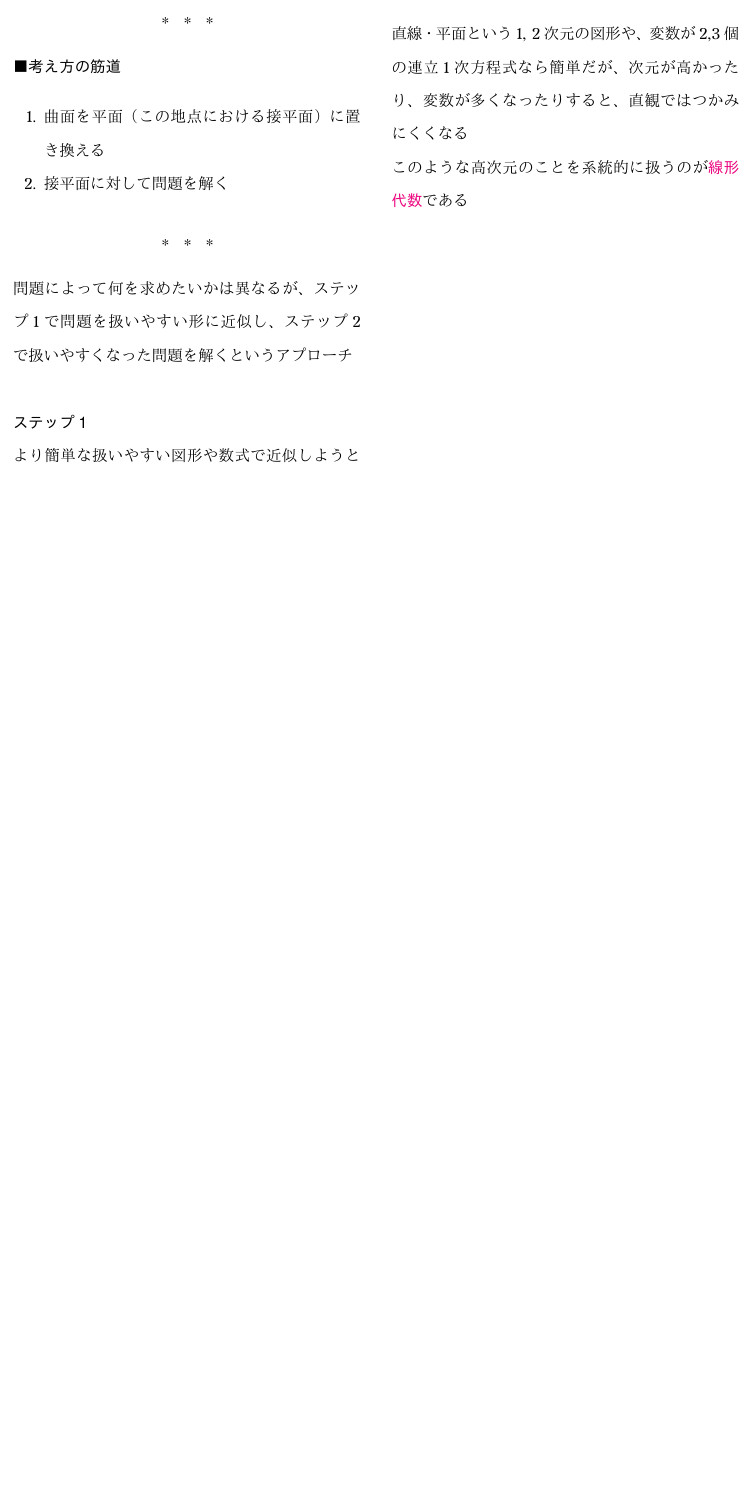
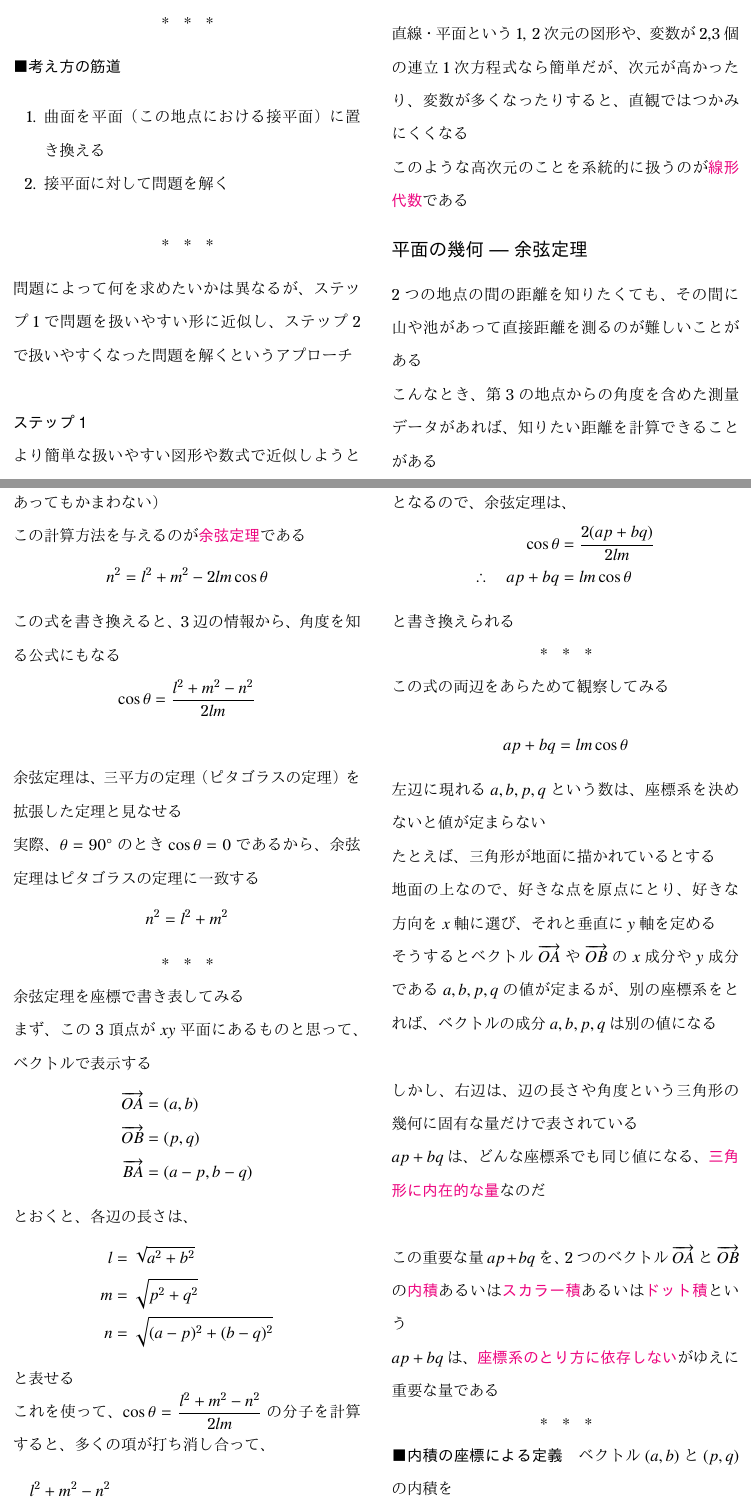
Before and after one commit to tetracalibers/latex-notes, a LaTeX document (book_jiriki_calc.tex, which reads book_jiriki_calc/section_5-3-4--5-3-8.tex): part of page 40 of 40 before the commit and two parts of pages 40 and 41 of 42 after it, the two joined at a grey line, cut so that both start at the same text, the shorter picture padded with empty space. The pictures show the PDF file out/book_jiriki_calc.pdf that the author committed with the source.

Commit message:
add note 5.3.4

```diff
--- /dev/null
+++ b/book_jiriki_calc/section_5-3-4--5-3-8.tex
@@ -0,0 +1,130 @@
+\documentclass[../book_jiriki_calc]{subfiles}
+
+\begin{document}
+
+\section{平面の幾何 --- 余弦定理}
+
+2つの地点の間の距離を知りたくても、その間に山や池があって直接距離を測るのが難しいことがある
+
+こんなとき、第3の地点からの角度を含めた測量データがあれば、知りたい距離を計算できることがある
+
+\sectionline
+
+AB間の距離$n$は、別の2つの辺の長さ$l,\,m$とその間の角度$\theta$から計算できる（AとBの間に池があってもかまわない）
+
+この計算方法を与えるのが\keyword{余弦定理}である
+\begin{equation*}
+  n^2 = l^2 + m^2 - 2lm\cos\theta
+\end{equation*}
+この式を書き換えると、3辺の情報から、角度を知る公式にもなる
+\begin{equation*}
+  \cos\theta = \frac{l^2 + m^2 - n^2}{2lm}
+\end{equation*}
+
+\vskip\baselineskip
+
+余弦定理は、三平方の定理（ピタゴラスの定理）を拡張した定理と見なせる
+
+実際、$\theta = 90^\circ$のとき$\cos\theta = 0$であるから、余弦定理はピタゴラスの定理に一致する
+\begin{equation*}
+  n^2 = l^2 + m^2
+\end{equation*}
+
+\sectionline
+
+余弦定理を座標で書き表してみる
+
+まず、この3頂点が$xy$平面にあるものと思って、ベクトルで表示する
+\begin{align*}
+  \overrightarrow{OA} & = (a,b)     \\
+  \overrightarrow{OB} & = (p,q)     \\
+  \overrightarrow{BA} & = (a-p,b-q)
+\end{align*}
+とおくと、各辺の長さは、
+\begin{align*}
+  l & = \sqrt{a^2 + b^2}         \\
+  m & = \sqrt{p^2 + q^2}         \\
+  n & = \sqrt{(a-p)^2 + (b-q)^2}
+\end{align*}
+と表せる
+
+これを使って、$\cos\theta = \dfrac{l^2 + m^2 - n^2}{2lm}$の分子を計算すると、多くの項が打ち消し合って、
+\begin{multline*}
+  l^2 + m^2 - n^2 \\ = a^2 + b^2 + p^2 + q^2 - ((a-p)^2 - (b-q)^2)
+  \\ = 2ap + 2bq
+\end{multline*}
+となるので、余弦定理は、
+\begin{align}
+  \cos\theta               & = \dfrac{2(ap+bq)}{2lm} \\
+  \therefore \quad ap + bq & = lm\cos\theta
+\end{align}
+と書き換えられる
+
+\sectionline
+
+この式の両辺をあらためて観察してみる
+
+\begin{equation*}
+  ap + bq = lm\cos\theta
+\end{equation*}
+
+左辺に現れる$a, b, p, q$という数は、座標系を決めないと値が定まらない
+
+たとえば、三角形が地面に描かれているとする
+
+地面の上なので、好きな点を原点にとり、好きな方向を$x$軸に選び、それと垂直に$y$軸を定める
+
+そうするとベクトル$\overrightarrow{OA}$や$\overrightarrow{OB}$の$x$成分や$y$成分である$a, b, p, q$の値が定まるが、別の座標系をとれば、ベクトルの成分$a, b, p, q$は別の値になる
+
+\vskip\baselineskip
+
+しかし、右辺は、辺の長さや角度という三角形の幾何に固有な量だけで表されている
+
+$ap+bq$は、どんな座標系でも同じ値になる、\keyword{三角形に内在的な量}なのだ
+
+\vskip\baselineskip
+
+この重要な量$ap+bq$を、2つのベクトル$\overrightarrow{OA}$と$\overrightarrow{OB}$の\keyword{内積}あるいは\keyword{スカラー積}あるいは\keyword{ドット積}という
+
+$ap+bq$は、\keyword{座標系のとり方に依存しない}がゆえに重要な量である
+
+\sectionline
+
+\paragraph{内積の座標による定義}
+
+ベクトル$(a,b)$と$(p,q)$の内積を
+\begin{equation*}
+  (a,b)\cdot(p,q) = ap + bq
+\end{equation*}
+と定義する
+
+\vskip\baselineskip
+
+\paragraph{内積の幾何的な定義}
+
+ベクトル$\overrightarrow{OA}$と$\overrightarrow{OB}$の内積を
+\begin{equation*}
+  \overrightarrow{OA}\cdot\overrightarrow{OB} = |\overrightarrow{OA}||\overrightarrow{OB}|\cos\theta
+\end{equation*}
+と定義する
+
+ここで、$\theta$は$\overrightarrow{OA}$と$\overrightarrow{OB}$のなす角を表す
+
+\sectionline
+
+この2つの定義が一致するというのが、
+\begin{equation*}
+  ap + bq = lm\cos\theta
+\end{equation*}
+という等式の意味である
+
+\sectionline
+
+ベクトルの直交について、次の関係が成り立つ
+\begin{align*}
+  \overrightarrow{OA}\text{と}\overrightarrow{OB}\text{が直交する}
+   & \Leftrightarrow \cos\theta = 0                                  \\
+   & \Leftrightarrow \overrightarrow{OA}\cdot\overrightarrow{OB} = 0
+\end{align*}
+
+\end{document}
```
Also changed, not shown: book_jiriki_calc.tex (+1 -0 lines), book_jiriki_calc/out/section_5-3-4--5-3-8.pdf (added), out/book_jiriki_calc.pdf.
